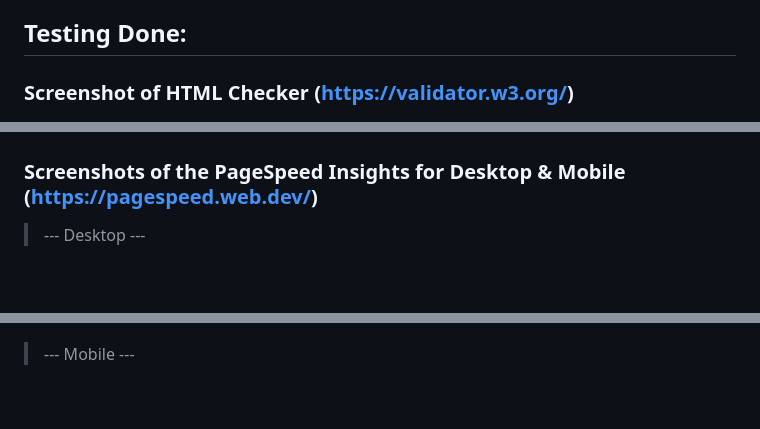
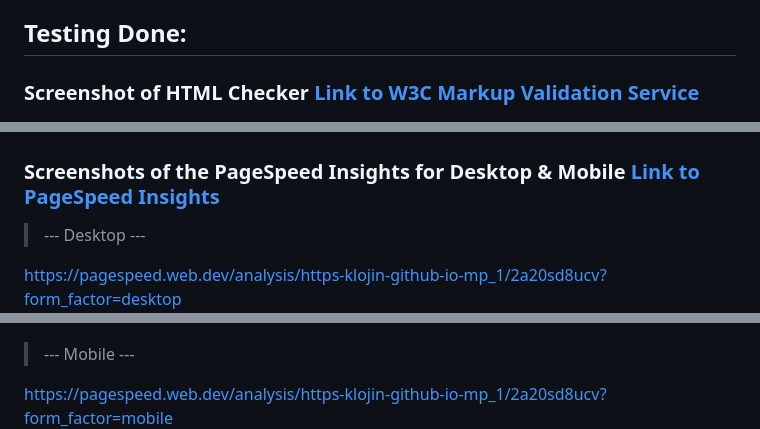
Before and after one commit to kLojin/mp_1, a Markdown page: README.md, 3 parts joined by grey strips. Rendered like a GitHub page; blank space fills up the shorter version.

```diff
--- a/README.md
+++ b/README.md
@@ -61,16 +61,20 @@
 
 ## Testing Done:
 
-### Screenshot of HTML Checker (https://validator.w3.org/)
+### Screenshot of HTML Checker [Link to W3C Markup Validation Service](https://validator.w3.org/)
 
 ![alt text](https://github.com/kLojin/mp_1/blob/main/checker.png?raw=true)
 
-### Screenshots of the PageSpeed Insights for Desktop & Mobile (https://pagespeed.web.dev/)
+### Screenshots of the PageSpeed Insights for Desktop & Mobile [Link to PageSpeed Insights](https://pagespeed.web.dev/)
 
 > --- Desktop ---
+
+https://pagespeed.web.dev/analysis/https-klojin-github-io-mp_1/2a20sd8ucv?form_factor=desktop
 ![alt text](https://github.com/kLojin/mp_1/blob/main/desktop.png?raw=true)
 
 > --- Mobile ---
+
+https://pagespeed.web.dev/analysis/https-klojin-github-io-mp_1/2a20sd8ucv?form_factor=mobile
 ![alt text](https://github.com/kLojin/mp_1/blob/main/mobile.png?raw=true)
 
 ### What are the Additional Post-release features
```
